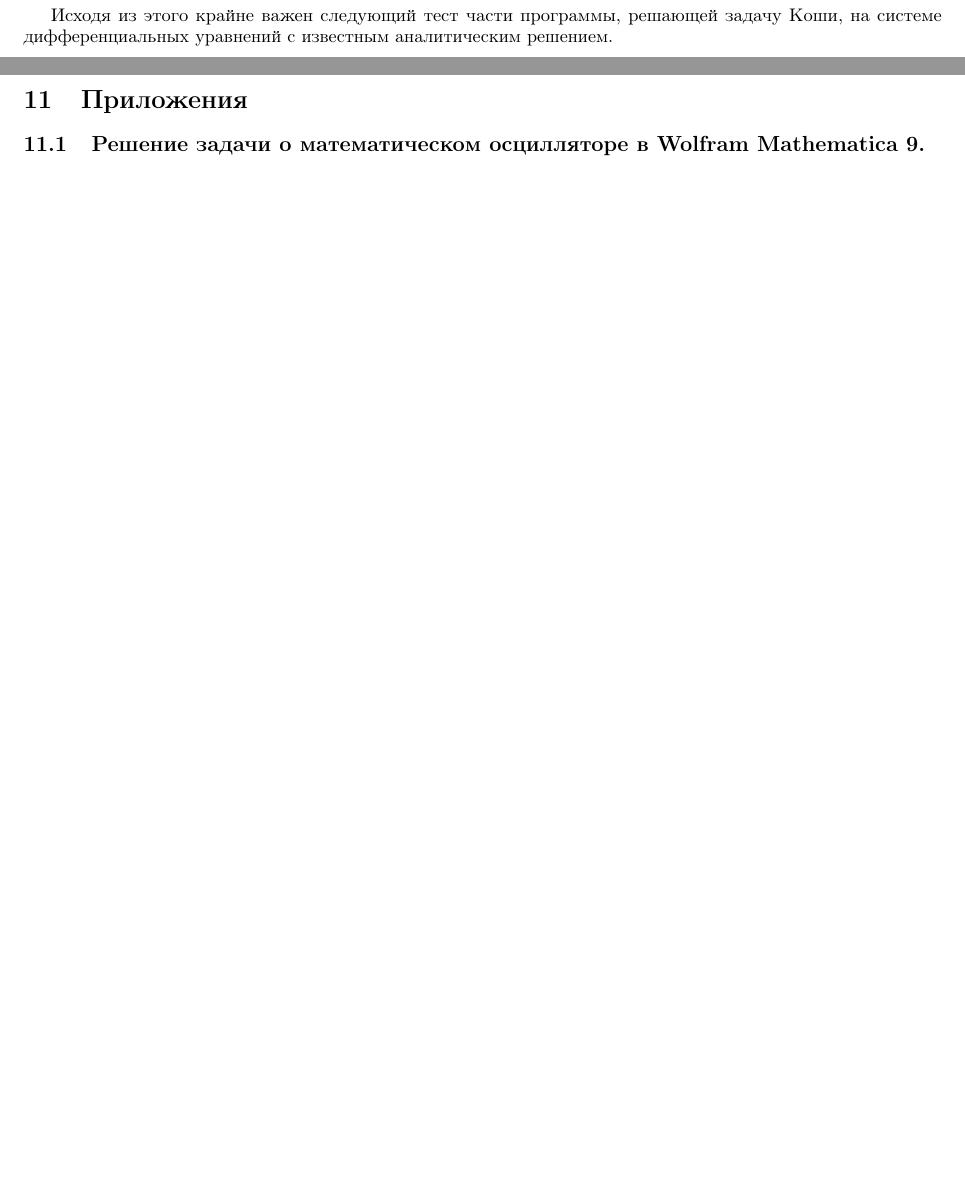
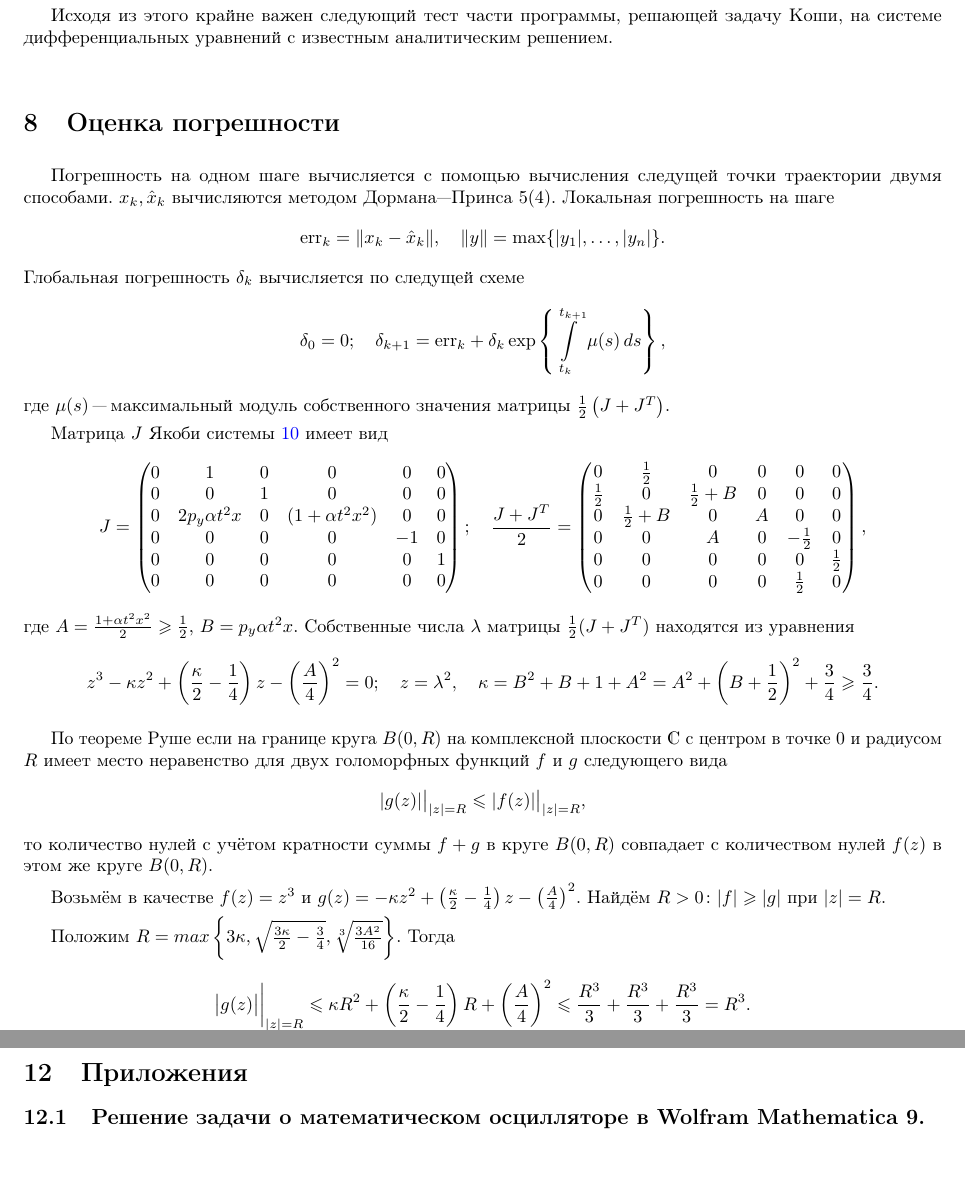
Before and after one commit to VitaliyRakitin/ChisMet, a LaTeX document (2nd/report/report.tex, which reads 2nd/report/AESh.sty, 2nd/report/all/delta.tex): two parts of pages 7 and 12 of 13, joined at a grey line, cut so that both start at the same text, the shorter picture padded with empty space. Compiled offline with pdfLaTeX.

Commit message:
delta_Rushe

```diff
--- a/2nd/report/AESh.sty
+++ b/2nd/report/AESh.sty
@@ -228,3 +228,5 @@
 \newcommand{\cmt}[1]{\text{\cSize #1}}
 \newcommand{\BIggl}[1]{\left#1\vphantom{\Bigg(\frac12\Bigg)^2}\right.}
 \newcommand{\BIggr}[1]{\left.\vphantom{\Bigg(\frac12\Bigg)^2}\right#1}
+
+\newcommand{\err}{\mathrm{err}}
--- /dev/null
+++ b/2nd/report/all/delta.tex
@@ -0,0 +1,50 @@
+\section{Оценка погрешности}
+Погрешность на одном шаге вычисляется с помощью вычисления следущей точки траектории двумя способами. $x_k,\hat x_k$ вычисляются методом Дормана"--~Принса 5(4). Локальная погрешность на шаге
+\[
+  \err_{k} = \|x_k-\hat x_k\|,\quad
+  \|y\| = \max\{|y_1|,\dots,|y_n|\}.
+\]
+Глобальная погрешность $\delta_k$ вычисляется по следущей схеме
+\[
+  \delta_0 = 0;\quad
+  \delta_{k+1} = \err_k + \delta_k \exp\left\{ \int\limits_{t_k}^{t_{k+1}} \mu(s)\,ds \right\},
+\]
+где $\mu(s)$ "--- максимальный модуль собственного значения матрицы $\frac12\left( J+J^T \right)$.
+
+Матрица $J$ Якоби системы \ref{finaltask} имеет вид
+\[
+  J = \begin{pmatrix}
+  0 & 1 & 0 & 0 & 0 & 0\\
+  0 & 0 & 1 & 0 & 0 & 0\\
+  0 & 2p_y\alpha t^2 x & 0 & (1+ \alpha t^2 x^2) & 0 & 0\\
+  0 & 0 & 0 & 0 & -1& 0\\
+  0 & 0 & 0 & 0 & 0 & 1\\
+  0 & 0 & 0 & 0 & 0 & 0
+\end{pmatrix};\quad
+  \frac{J+J^T}2 = \begin{pmatrix}
+  0 	  & \frac12 	& 0 		& 0 & 0 	& 0	\\
+  \frac12 & 0 		& \frac12 + B 	& 0 & 0 	& 0	\\
+  0 	  & \frac12 + B & 0 		& A & 0 	& 0	\\
+  0 	  & 0 		& A 		& 0 & -\frac12	& 0	\\
+  0 	  & 0 		& 0 		& 0 & 0 	&\frac12\\
+  0 	  & 0 		& 0 		& 0 & \frac12	&	 0
+\end{pmatrix},
+\]
+где $A = \frac{1+\alpha t^2 x^2}2\ge \frac12$, $B = p_y \alpha t^2 x$. Собственные числа $\lambda$ матрицы $\frac12(J+J^T)$ находятся из уравнения
+\[
+  z^3 - \kappa z^2 + \left( \frac\kappa2 - \frac14 \right)z - \left( \frac A4 \right)^2 = 0;\quad
+  z = \lambda^2,\quad \kappa = B^2 + B + 1 + A^2 = A^2 + \left( B+\frac12 \right)^2 + \frac34\ge\frac34.
+\]
+
+По теореме Руше если на границе круга $B(0,R)$ на комплексной плоскости $\C$ с центром в точке $0$ и радиусом $R$ имеет место неравенство для двух голоморфных функций $f$ и $g$ следующего вида
+\[
+  |g(z)|\big|_{|z| = R}\le |f(z)|\big|_{|z|=R},
+\]
+то количество нулей с учётом кратности суммы $f+g$ в круге $B(0,R)$ совпадает с количеством нулей $f(z)$ в этом же круге $B(0,R)$.
+
+Возьмём в качестве $f(z) = z^3$ и $g(z) = -\kappa z^2 + \left( \frac\kappa2 - \frac14 \right)z - \left( \frac A4 \right)^2$. Найдём $R>0\colon |f|\ge |g|$ при $|z| = R$.
+
+Положим $R =max\left\{ 3\kappa,\sqrt{\frac{3\kappa}2 - \frac34},\sqrt[3]{\frac{3A^2}{16}} \right\}$. Тогда
+\[
+  \big|g(z)\big|\bigg|_{|z| = R}\le \kappa R^2 + \left( \frac\kappa2 - \frac14 \right) R + \left( \frac A4 \right)^2\le \frac{R^3}3 + \frac{R^3}3 + \frac{R^3}3 = R^3 .
+\]
```
Also changed, not shown: 2nd/report/report.tex (+1 -0 lines), 2nd/report/report.pdf.
